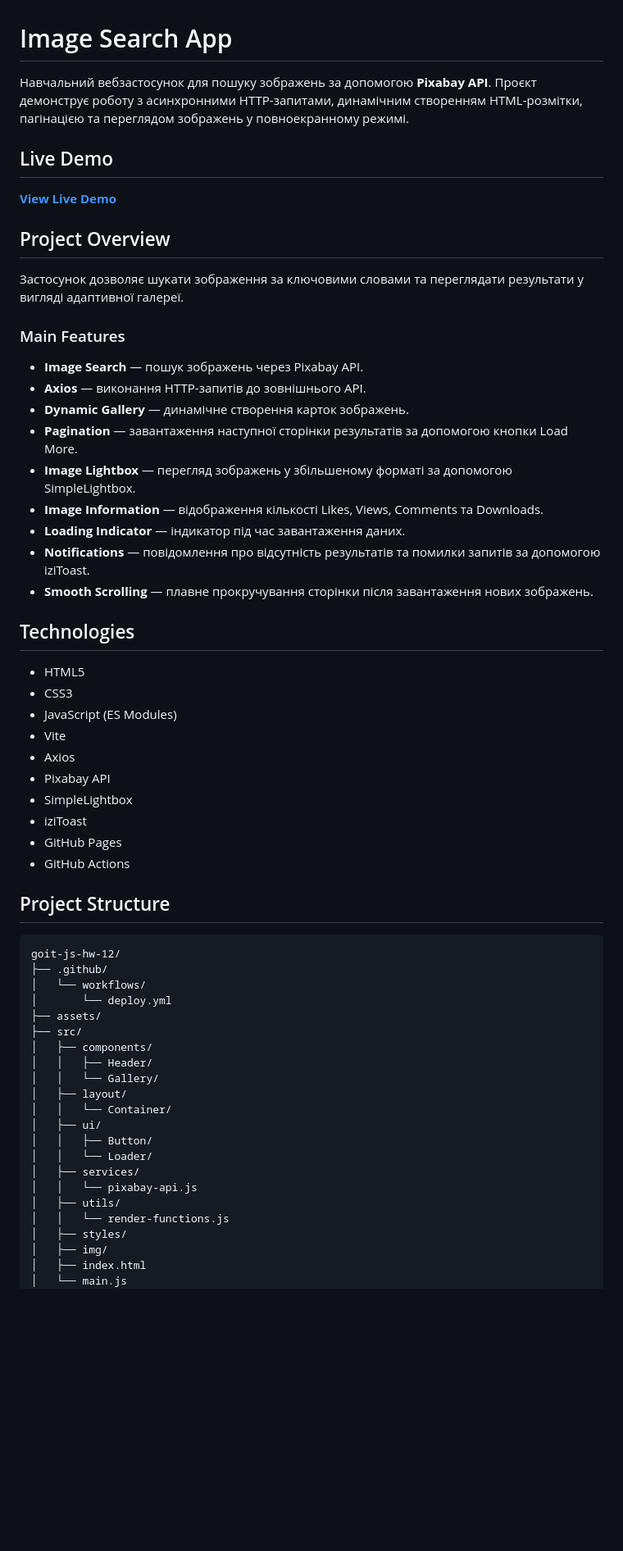
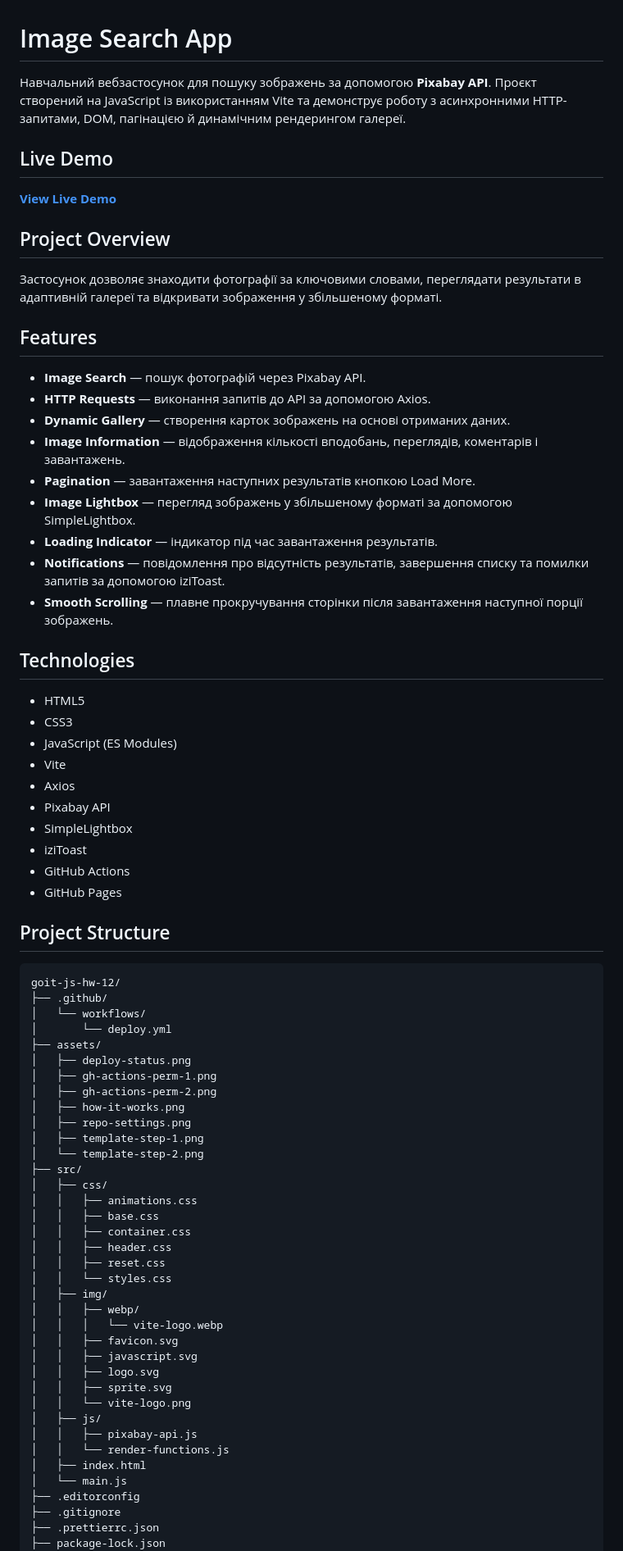
Before and after one commit to Andrii-Mitko/goit-js-hw-12, a Markdown page: README.md, the part around one of its changes. Shown at 82% size. Rendered like a GitHub page; blank space fills up the shorter version.

Commit message:
update README and correct project documentation

```diff
--- a/README.md
+++ b/README.md
@@ -1,8 +1,8 @@
 # Image Search App
 
 Навчальний вебзастосунок для пошуку зображень за допомогою **Pixabay API**.
-Проєкт демонструє роботу з асинхронними HTTP-запитами, динамічним створенням
-HTML-розмітки, пагінацією та переглядом зображень у повноекранному режимі.
+Проєкт створений на JavaScript із використанням Vite та демонструє роботу з
+асинхронними HTTP-запитами, DOM, пагінацією й динамічним рендерингом галереї.
 
 ## Live Demo
 
@@ -10,25 +10,24 @@ HTML-розмітки, пагінацією та переглядом зобра
 
 ## Project Overview
 
-Застосунок дозволяє шукати зображення за ключовими словами та переглядати
-результати у вигляді адаптивної галереї.
+Застосунок дозволяє знаходити фотографії за ключовими словами, переглядати
+результати в адаптивній галереї та відкривати зображення у збільшеному форматі.
 
-### Main Features
+## Features
 
-- **Image Search** — пошук зображень через Pixabay API.
-- **Axios** — виконання HTTP-запитів до зовнішнього API.
-- **Dynamic Gallery** — динамічне створення карток зображень.
-- **Pagination** — завантаження наступної сторінки результатів за допомогою
-  кнопки Load More.
+- **Image Search** — пошук фотографій через Pixabay API.
+- **HTTP Requests** — виконання запитів до API за допомогою Axios.
+- **Dynamic Gallery** — створення карток зображень на основі отриманих даних.
+- **Image Information** — відображення кількості вподобань, переглядів,
+  коментарів і завантажень.
+- **Pagination** — завантаження наступних результатів кнопкою Load More.
 - **Image Lightbox** — перегляд зображень у збільшеному форматі за допомогою
   SimpleLightbox.
-- **Image Information** — відображення кількості Likes, Views, Comments та
-  Downloads.
-- **Loading Indicator** — індикатор під час завантаження даних.
-- **Notifications** — повідомлення про відсутність результатів та помилки
-  запитів за допомогою iziToast.
-- **Smooth Scrolling** — плавне прокручування сторінки після завантаження нових
-  зображень.
+- **Loading Indicator** — індикатор під час завантаження результатів.
+- **Notifications** — повідомлення про відсутність результатів, завершення
+  списку та помилки запитів за допомогою iziToast.
+- **Smooth Scrolling** — плавне прокручування сторінки після завантаження
+  наступної порції зображень.
 
 ## Technologies
 
@@ -40,8 +39,8 @@ HTML-розмітки, пагінацією та переглядом зобра
 - Pixabay API
 - SimpleLightbox
 - iziToast
+- GitHub Actions
 - GitHub Pages
-- GitHub Actions
 
 ## Project Structure
 
@@ -51,21 +50,36 @@ goit-js-hw-12/
 │   └── workflows/
 │       └── deploy.yml
 ├── assets/
+│   ├── deploy-status.png
+│   ├── gh-actions-perm-1.png
+│   ├── gh-actions-perm-2.png
+│   ├── how-it-works.png
+│   ├── repo-settings.png
+│   ├── template-step-1.png
+│   └── template-step-2.png
 ├── src/
-│   ├── components/
-│   │   ├── Header/
-│   │   └── Gallery/
-│   ├── layout/
-│   │   └── Container/
-│   ├── ui/
-│   │   ├── Button/
-│   │   └── Loader/
-│   ├── services/
-│   │   └── pixabay-api.js
-│   ├── utils/
+│   ├── css/
+│   │   ├── animations.css
+│   │   ├── base.css
+│   │   ├── container.css
+│   │   ├── header.css
+│   │   ├── reset.css
+│   │   └── styles.css
+│   ├── img/
+│   │   ├── webp/
+│   │   │   └── vite-logo.webp
+│   │   ├── favicon.svg
+│   │   ├── javascript.svg
+│   │   ├── logo.svg
+│   │   ├── sprite.svg
+│   │   └── vite-logo.png
+│   ├── js/
+│   │   ├── pixabay-api.js
 │   │   └── render-functions.js
-│   ├── styles/
-│   ├── img/
 │   ├── index.html
 │   └── main.js
+├── .editorconfig
+├── .gitignore
+├── .prettierrc.json
+├── package-lock.json
 ├── package.json
```
Also changed, not shown: other parts of README.md (+39 -32 lines).
